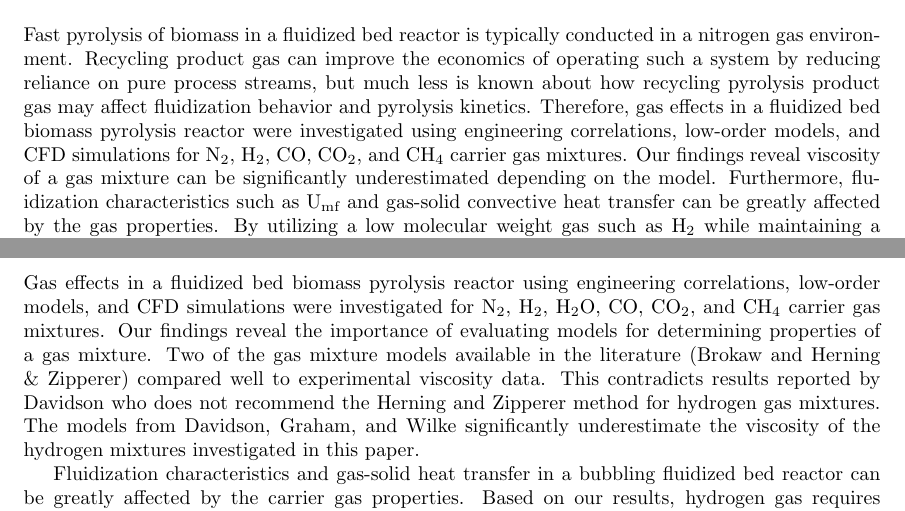
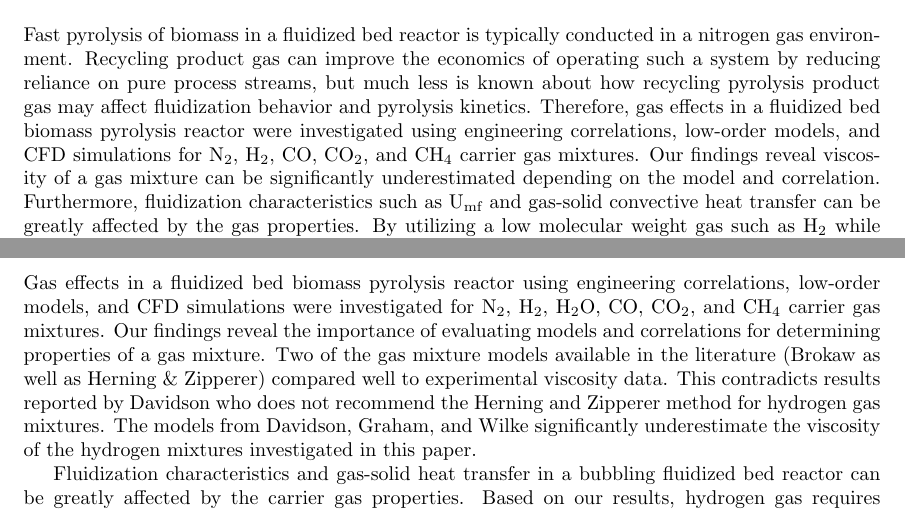
Before and after one commit to wigging/jbab-pyrolysis-paper, a LaTeX document (tex/main.tex, which reads tex/sections/abstract.tex, tex/sections/conclusion.tex): two parts of pages 1 and 29 of 32, joined at a grey line, cut so that both start at the same text. Compiled offline with pdfLaTeX.

Commit message:
Minor changes to abstract and conclusion

```diff
--- a/tex/sections/abstract.tex
+++ b/tex/sections/abstract.tex
@@ -2,4 +2,4 @@
 
 \section*{Abstract}
 
-Fast pyrolysis of biomass in a fluidized bed reactor is typically conducted in a nitrogen gas environment. Recycling product gas can improve the economics of operating such a system by reducing reliance on pure process streams, but much less is known about how recycling pyrolysis product gas may affect fluidization behavior and pyrolysis kinetics. Therefore, gas effects in a fluidized bed biomass pyrolysis reactor were investigated using engineering correlations, low-order models, and CFD simulations for N$_2$, H$_2$, CO, CO$_2$, and CH$_4$ carrier gas mixtures. Our findings reveal viscosity of a gas mixture can be significantly underestimated depending on the model. Furthermore, fluidization characteristics such as U$_\textrm{mf}$ and gas-solid convective heat transfer can be greatly affected by the gas properties. By utilizing a low molecular weight gas such as H$_2$ while maintaining a constant fluidization number (U$_\text{s}$/U$_\text{mf}$), the bio-oil yields can be increased $\sim$5\%. This is due to the lower density H$_2$ producing similar hydrodynamics as N$_2$ at higher gas flow rates. These higher flow rates result in shorter gas residence times, and as a result, less secondary reactions that convert bio-oil to light gases and char.
+Fast pyrolysis of biomass in a fluidized bed reactor is typically conducted in a nitrogen gas environment. Recycling product gas can improve the economics of operating such a system by reducing reliance on pure process streams, but much less is known about how recycling pyrolysis product gas may affect fluidization behavior and pyrolysis kinetics. Therefore, gas effects in a fluidized bed biomass pyrolysis reactor were investigated using engineering correlations, low-order models, and CFD simulations for N$_2$, H$_2$, CO, CO$_2$, and CH$_4$ carrier gas mixtures. Our findings reveal viscosity of a gas mixture can be significantly underestimated depending on the model and correlation. Furthermore, fluidization characteristics such as U$_\textrm{mf}$ and gas-solid convective heat transfer can be greatly affected by the gas properties. By utilizing a low molecular weight gas such as H$_2$ while maintaining a constant fluidization number (U$_\text{s}$/U$_\text{mf}$), the bio-oil yields can be increased $\sim$5\%. This is due to the lower density H$_2$ producing similar hydrodynamics as N$_2$ at higher gas flow rates. These higher flow rates result in shorter gas residence times, and as a result, less secondary reactions that convert bio-oil to light gases and char.
--- a/tex/sections/conclusion.tex
+++ b/tex/sections/conclusion.tex
@@ -2,6 +2,6 @@
 
 \section{Conclusion}
 
-Gas effects in a fluidized bed biomass pyrolysis reactor using engineering correlations, low-order models, and CFD simulations were investigated for N$_2$, H$_2$, H$_2$O, CO, CO$_2$, and CH$_4$ carrier gas mixtures. Our findings reveal the importance of evaluating models for determining properties of a gas mixture. Two of the gas mixture models available in the literature (Brokaw and Herning \& Zipperer) compared well to experimental viscosity data. This contradicts results reported by Davidson who does not recommend the Herning and Zipperer method for hydrogen gas mixtures. The models from Davidson, Graham, and Wilke significantly underestimate the viscosity of the hydrogen mixtures investigated in this paper.
+Gas effects in a fluidized bed biomass pyrolysis reactor using engineering correlations, low-order models, and CFD simulations were investigated for N$_2$, H$_2$, H$_2$O, CO, CO$_2$, and CH$_4$ carrier gas mixtures. Our findings reveal the importance of evaluating models and correlations for determining properties of a gas mixture. Two of the gas mixture models available in the literature (Brokaw as well as Herning \& Zipperer) compared well to experimental viscosity data. This contradicts results reported by Davidson who does not recommend the Herning and Zipperer method for hydrogen gas mixtures. The models from Davidson, Graham, and Wilke significantly underestimate the viscosity of the hydrogen mixtures investigated in this paper.
 
 Fluidization characteristics and gas-solid heat transfer in a bubbling fluidized bed reactor can be greatly affected by the carrier gas properties. Based on our results, hydrogen gas requires approximately twice the flow rate of nitrogen gas to reach similar fluidization conditions in a BFB reactor. We also found that the thermal properties of the hydgrogen gas improves its convective heat transfer capability thus increasing its potential to pyrolyze biomass compared to a nitrogen gas environment. From our simulations, we found that the yield of bio-oil is independent of the carrier gas mixture when the flow rate is constant, with the average tar yield varying less than 2\% across each of the mixtures investigated. Furthermore, by utilizing a low molecular weight gas such as H$_2$ while maintaining a constant U$_\text{s}$/U$_\text{mf}$, the bio-oil yields can be increased $\sim$5\%. This is due to the lower density H$_2$ producing similar hydrodynamics as N$_2$ at higher gas flowrates. These higher flowrates result in shorter gas residence times, and as a result, less secondary reactions converting bio-oil to light gases and char.
```
Also changed, not shown: tex/main.pdf.
